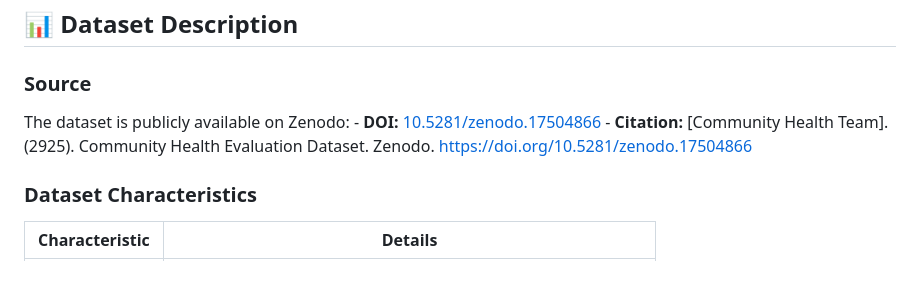
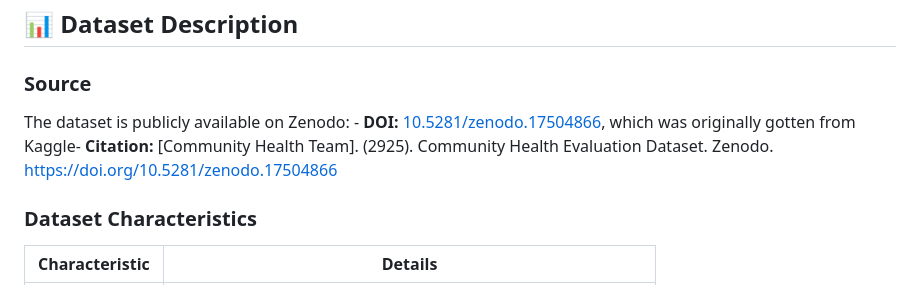
Before and after one commit to BioDataSage/ff-comm-health, a Markdown page: README.md, the part around the change. GitHub-like rendering.

```diff
--- a/README.md
+++ b/README.md
@@ -18,7 +18,7 @@ This repository contains a comprehensive data analysis and interactive dashboard
 
 ### Source
 
-The dataset is publicly available on Zenodo: - **DOI:** [10.5281/zenodo.17504866](https://doi.org/10.5281/zenodo.17504866) - **Citation:** [Community Health Team]. (2925). Community Health Evaluation Dataset. Zenodo. <https://doi.org/10.5281/zenodo.17504866>
+The dataset is publicly available on Zenodo: - **DOI:** [10.5281/zenodo.17504866](https://doi.org/10.5281/zenodo.17504866), which was originally gotten from Kaggle- **Citation:** [Community Health Team]. (2925). Community Health Evaluation Dataset. Zenodo. <https://doi.org/10.5281/zenodo.17504866>
 
 ### Dataset Characteristics
 
```
